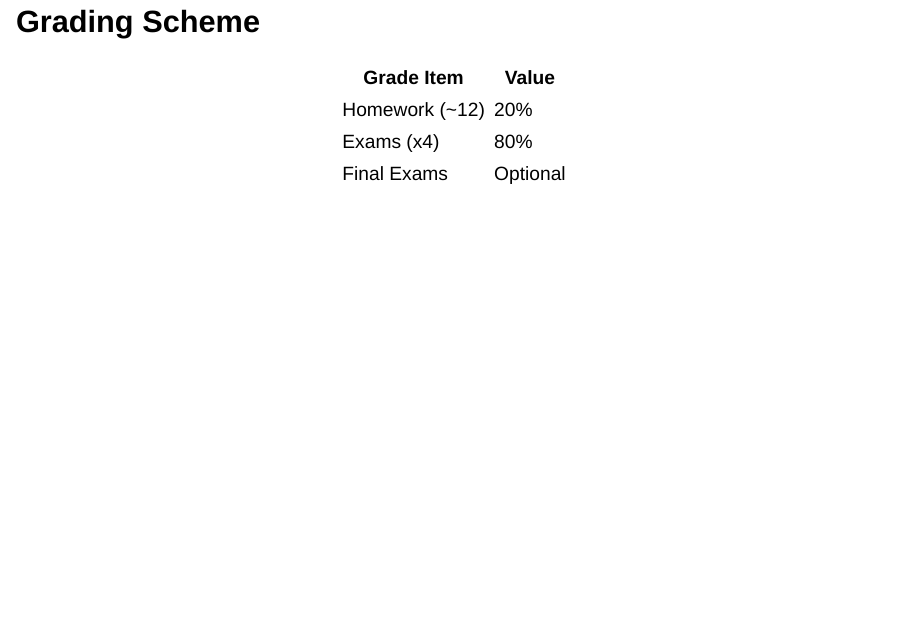
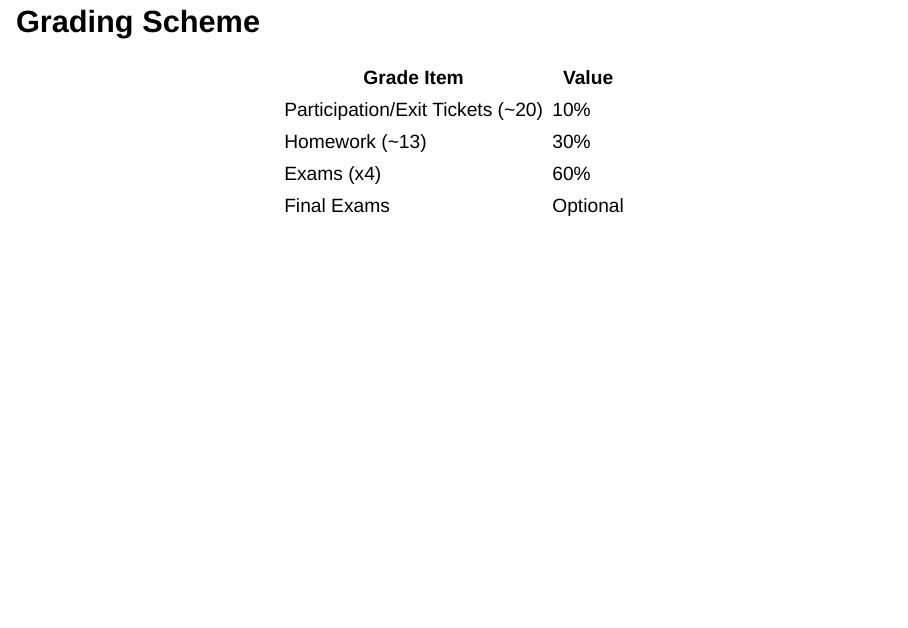
Before and after one commit to agmath/PreCalcWithLimits, a Quarto document (Slide_Notes/D1_WhatToExpect.qmd): page 47 of 95. Rendered offline with R 4.5, knitr and Pandoc in place of Quarto, with nearby package versions; drawn as Slidy slides in place of the format the file asks for.

Commit message:
Update grading scheme

```diff
--- a/Slide_Notes/D1_WhatToExpect.qmd
+++ b/Slide_Notes/D1_WhatToExpect.qmd
@@ -1579,8 +1579,9 @@ First and foremost...everything is free!
   <center>
   Grade Item                     | Value
   -------------------------------|---------
-  Homework (~12)                 | 20%
-  Exams (x4)                     | 80%
+  Participation/Exit Tickets (~20) | 10%
+  Homework (~13)                 | 30%
+  Exams (x4)                     | 60%
   Final Exams                    | Optional
   </center>
 
```
Also changed, not shown: Slide_Notes/D1_WhatToExpect.html.
